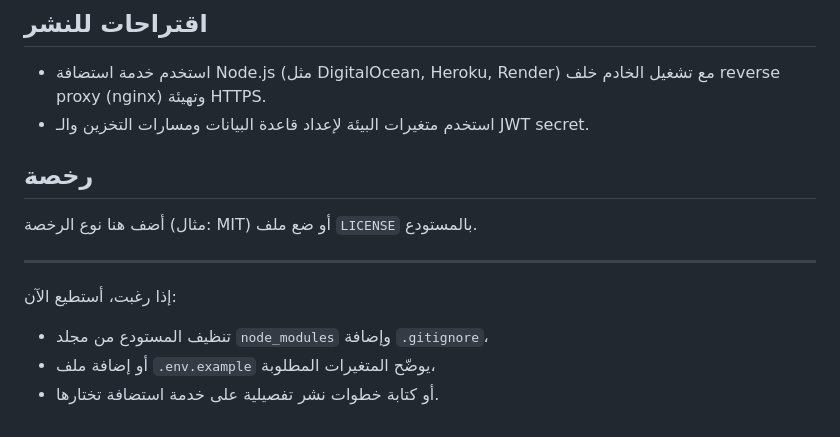
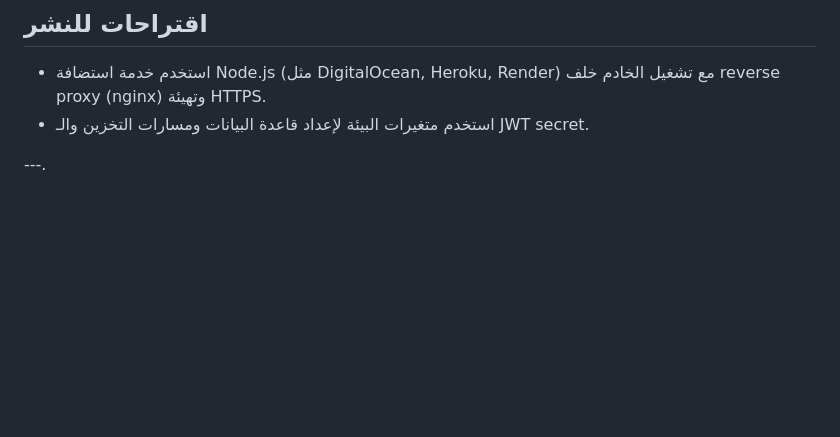
Before and after one commit to sdevp-tech/supermarket-website, a Markdown page: README.md, the part around the change. Drawn GitHub-style; blank space fills up the shorter version.

Commit message:
Update README by removing license and suggestions
Removed license section and deployment suggestions.

```diff
--- a/README.md
+++ b/README.md
@@ -68,12 +68,5 @@ node_modules/        # تبعيات npm (ينصح بإضافته إلى .gitigno
 - استخدم خدمة استضافة Node.js (مثل DigitalOcean, Heroku, Render) مع تشغيل الخادم خلف reverse proxy (nginx) وتهيئة HTTPS.
 - استخدم متغيرات البيئة لإعداد قاعدة البيانات ومسارات التخزين والـ JWT secret.
 
-## رخصة
-أضف هنا نوع الرخصة (مثال: MIT) أو ضع ملف `LICENSE` بالمستودع.
 
----
-
-إذا رغبت، أستطيع الآن:
-- تنظيف المستودع من مجلد `node_modules` وإضافة `.gitignore`،
-- أو إضافة ملف `.env.example` يوضّح المتغيرات المطلوبة،
-- أو كتابة خطوات نشر تفصيلية على خدمة استضافة تختارها.
+---.
```
